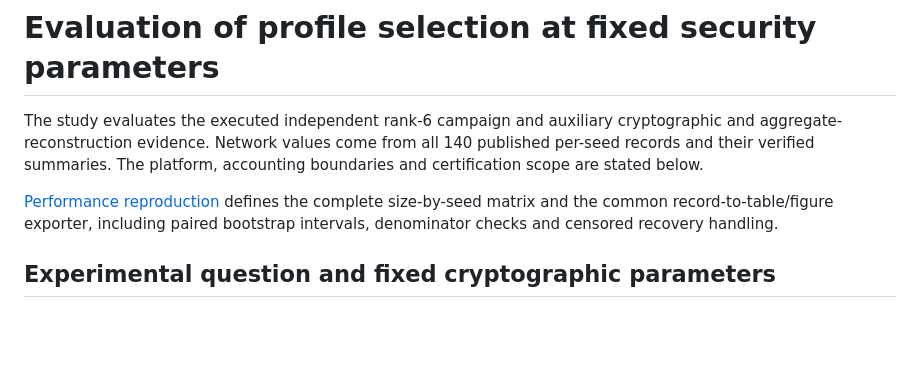
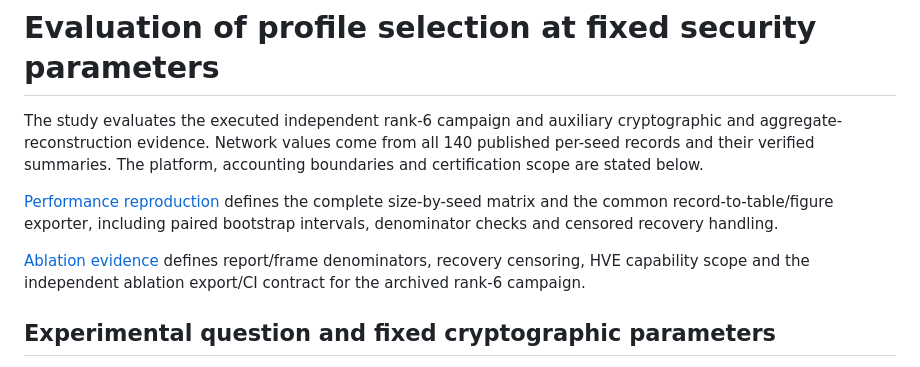
Before and after one commit to KeyComputerScience/DA-AHE, a Markdown page: docs/EVALUATION.md, the part around the change. GitHub-like rendering; blank space fills up the shorter version.

Commit message:
Link the ablation evidence specification

```diff
--- a/docs/EVALUATION.md
+++ b/docs/EVALUATION.md
@@ -8,6 +8,10 @@ accounting boundaries and certification scope are stated below.
 [Performance reproduction](PERFORMANCE_REPRODUCTION.md) defines the complete
 size-by-seed matrix and the common record-to-table/figure exporter, including
 paired bootstrap intervals, denominator checks and censored recovery handling.
+
+[Ablation evidence](ABLATION_EVALUATION.md) defines report/frame denominators,
+recovery censoring, HVE capability scope and the independent ablation export/CI
+contract for the archived rank-6 campaign.
 
 ## Experimental question and fixed cryptographic parameters
 
```
